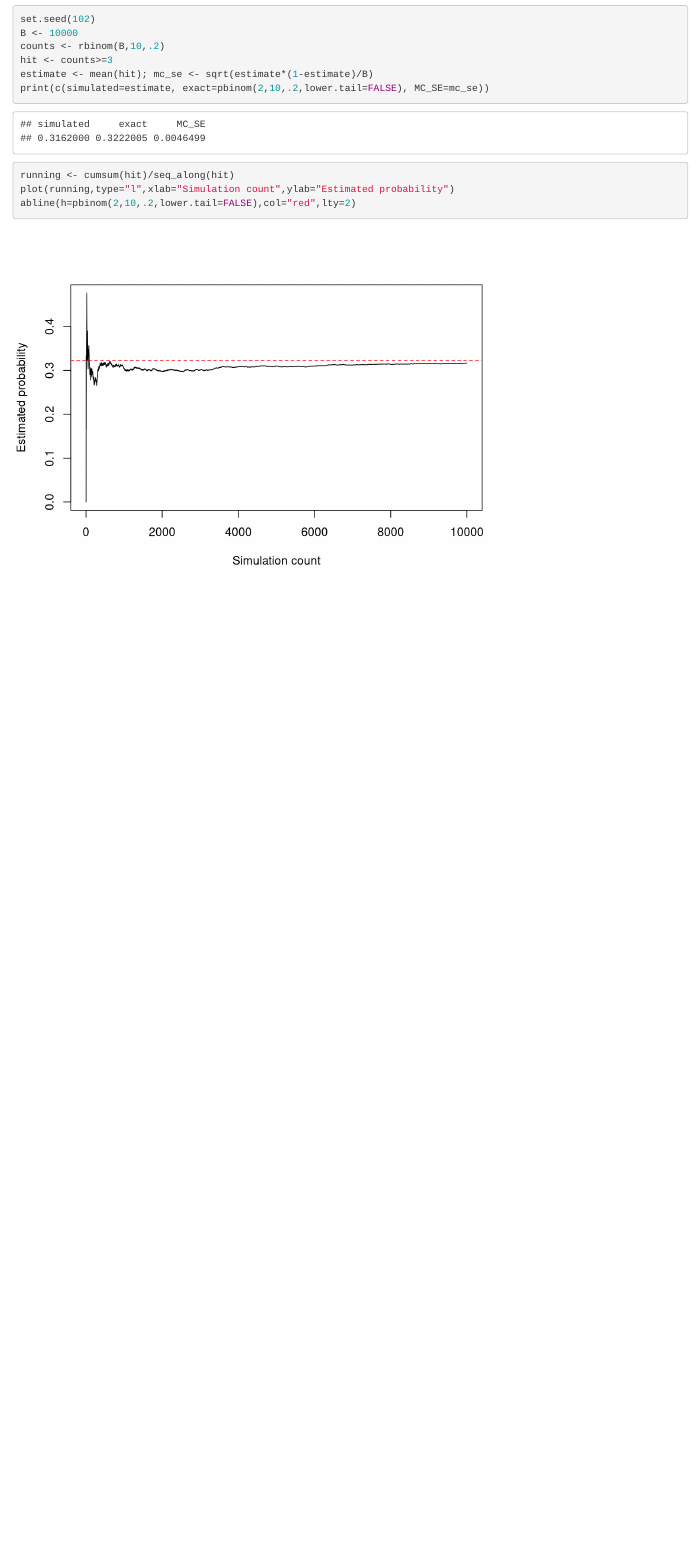
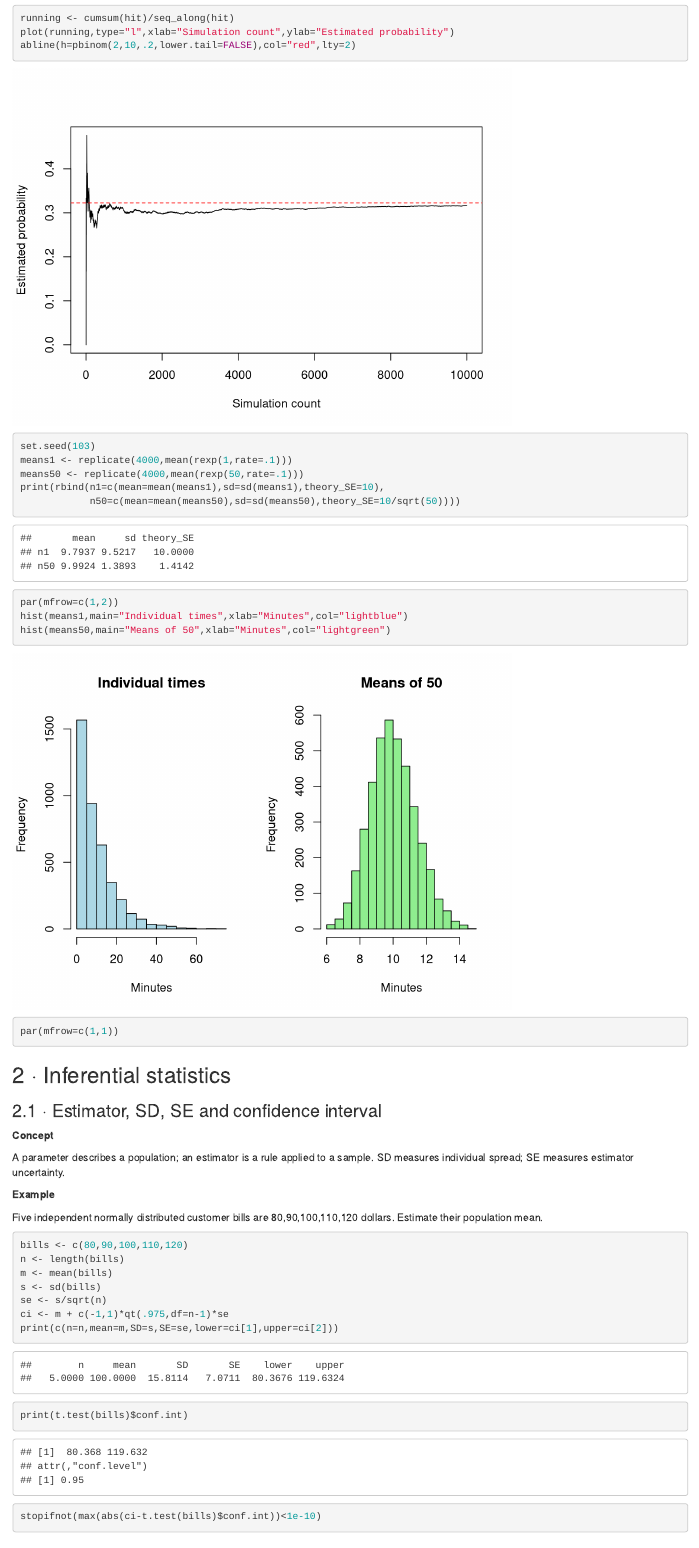
Before and after one commit to raon17/brain-registry, an R Markdown document (unsw_data_science/ZZSC9001/ZZSC9001_Foundations_R_Notes.rmd): the page in a window 1100 px wide, from 5240 px down before the commit and from 5470 px down after it. Rendered offline with R 4.5, knitr and Pandoc, with nearby package versions; common packages that the code uses without loading them are loaded.

Commit message:
R note updated

````diff
--- a/unsw_data_science/ZZSC9001/ZZSC9001_Foundations_R_Notes.rmd
+++ b/unsw_data_science/ZZSC9001/ZZSC9001_Foundations_R_Notes.rmd
@@ -165,9 +165,45 @@ set.seed(102)
 B <- 10000
 counts <- rbinom(B,10,.2)
 hit <- counts>=3
-estimate <- mean(hit); mc_se <- sqrt(estimate*(1-estimate)/B)
+estimate <- mean(hit)
+mc_se <- sqrt(estimate*(1-estimate)/B)
 print(c(simulated=estimate, exact=pbinom(2,10,.2,lower.tail=FALSE), MC_SE=mc_se))
 running <- cumsum(hit)/seq_along(hit)
 plot(running,type="l",xlab="Simulation count",ylab="Estimated probability")
 abline(h=pbinom(2,10,.2,lower.tail=FALSE),col="red",lty=2)
 ```
+
+```{r}
+set.seed(103)
+means1 <- replicate(4000,mean(rexp(1,rate=.1)))
+means50 <- replicate(4000,mean(rexp(50,rate=.1)))
+print(rbind(n1=c(mean=mean(means1),sd=sd(means1),theory_SE=10),
+            n50=c(mean=mean(means50),sd=sd(means50),theory_SE=10/sqrt(50))))
+par(mfrow=c(1,2))
+hist(means1,main="Individual times",xlab="Minutes",col="lightblue")
+hist(means50,main="Means of 50",xlab="Minutes",col="lightgreen")
+par(mfrow=c(1,1))
+```
+
+## 2 · Inferential statistics
+
+### 2.1 · Estimator, SD, SE and confidence interval
+
+**Concept**
+
+A parameter describes a population; an estimator is a rule applied to a sample. SD measures individual spread; SE measures estimator uncertainty.
+
+**Example**
+
+Five independent normally distributed customer bills are 80,90,100,110,120 dollars. Estimate their population mean.
+
+```{r}
+bills <- c(80,90,100,110,120)
+n <- length(bills)
+m <- mean(bills)
+s <- sd(bills)
+se <- s/sqrt(n)
+ci <- m + c(-1,1)*qt(.975,df=n-1)*se
+print(c(n=n,mean=m,SD=s,SE=se,lower=ci[1],upper=ci[2]))
+print(t.test(bills)$conf.int)
+stopifnot(max(abs(ci-t.test(bills)$conf.int))<1e-10)
````
Also changed, not shown: unsw_data_science/ZZSC9001/ZZSC9001_Foundations_R_Notes.rmd (20 more changed lines).
